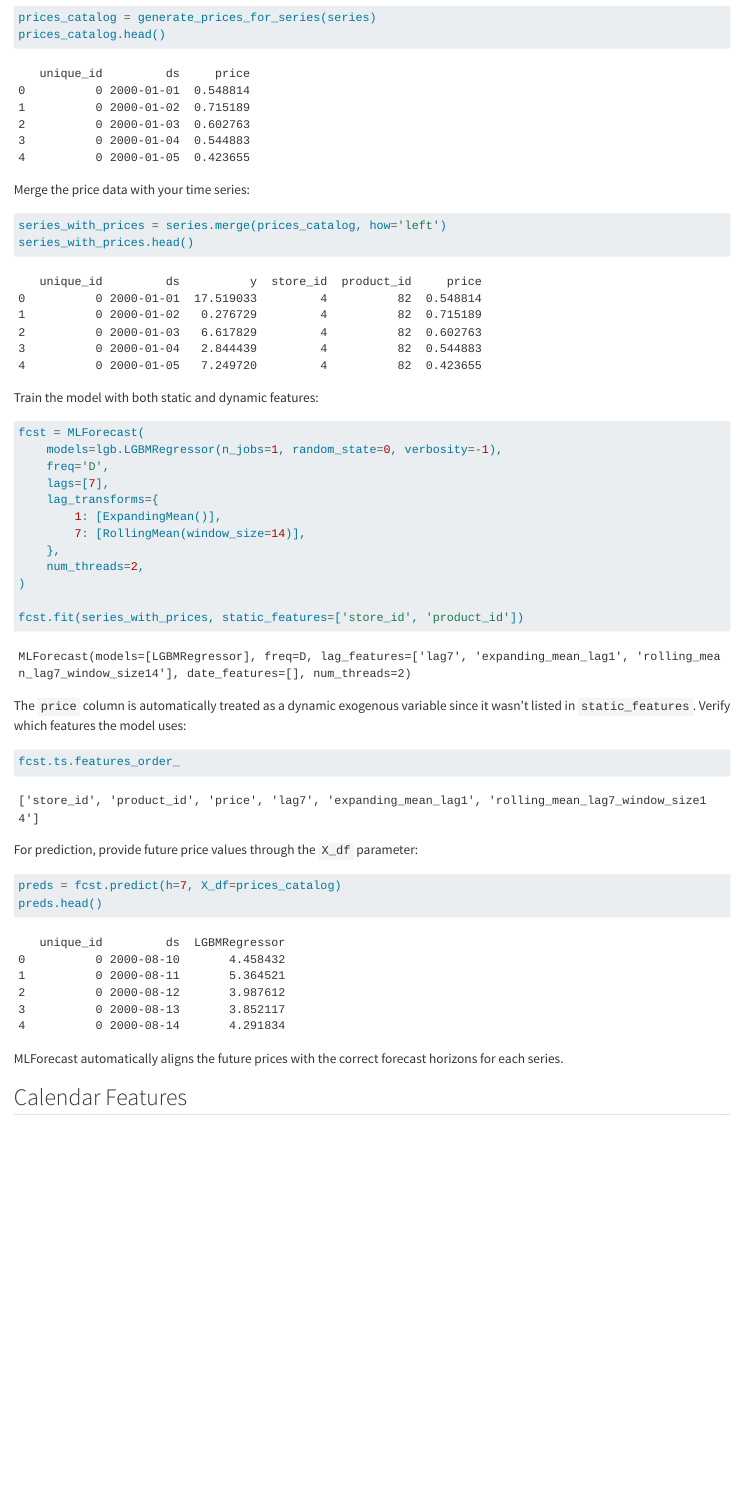
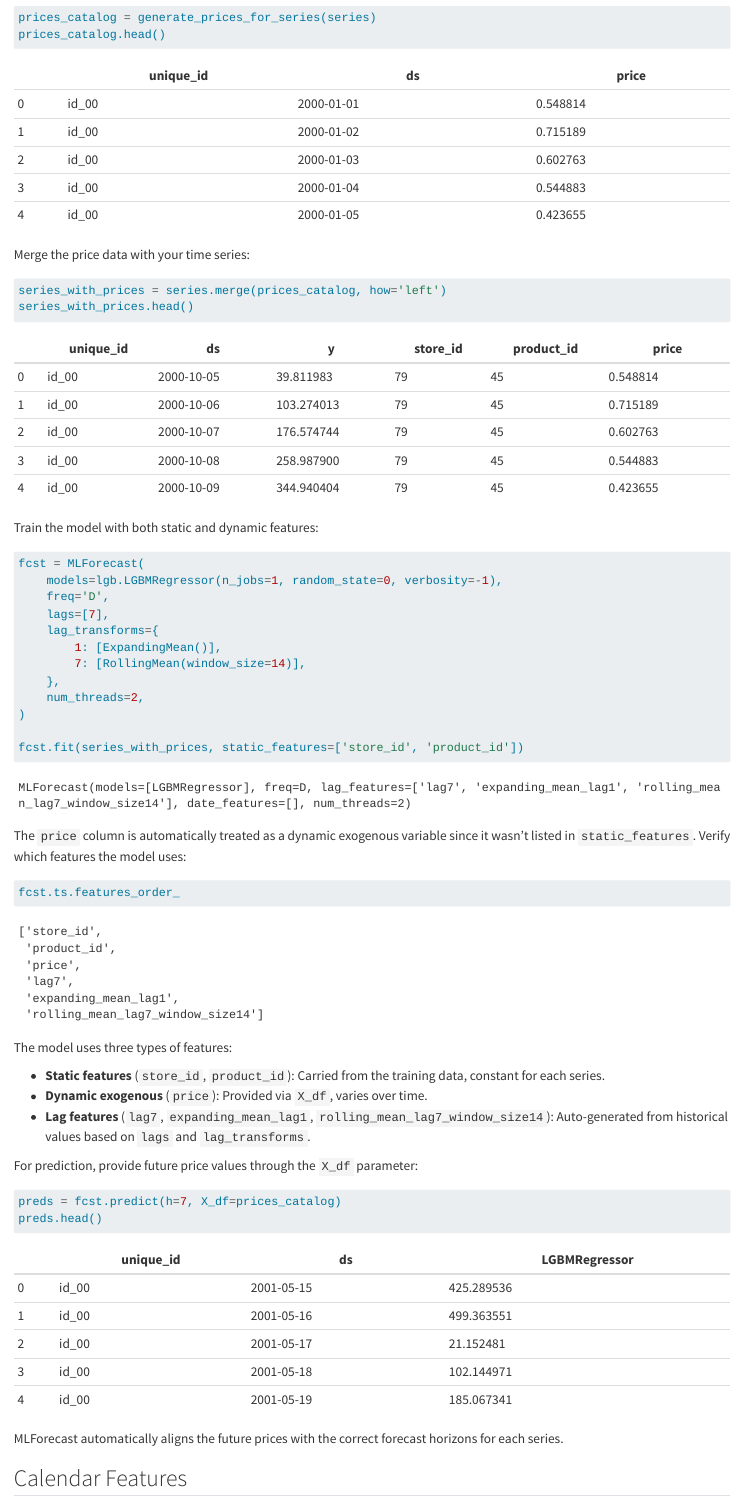
Before and after one commit to Nixtla/blog, a Quarto document (posts/mlforecast_exogenous_variables.qmd): the page in a window 1100 px wide, from 3000 px down. Rendered offline with R 4.5, knitr and Pandoc in place of Quarto, with nearby package versions; the code chunks are not run, so their results and figures are left out.

Commit message:
docs: add feature type explanations

````diff
--- a/posts/mlforecast_exogenous_variables.qmd
+++ b/posts/mlforecast_exogenous_variables.qmd
@@ -150,14 +148,13 @@ prices_catalog = generate_prices_for_series(series)
 prices_catalog.head()
 ```
 
-```text
-   unique_id         ds     price
-0          0 2000-01-01  0.548814
-1          0 2000-01-02  0.715189
-2          0 2000-01-03  0.602763
-3          0 2000-01-04  0.544883
-4          0 2000-01-05  0.423655
-```
+|   | unique_id | ds         | price       |
+|---|-----------|------------|-------------|
+| 0 | id_00     | 2000-01-01 | 0.548814    |
+| 1 | id_00     | 2000-01-02 | 0.715189    |
+| 2 | id_00     | 2000-01-03 | 0.602763    |
+| 3 | id_00     | 2000-01-04 | 0.544883    |
+| 4 | id_00     | 2000-01-05 | 0.423655    |
 
 Merge the price data with your time series:
 
@@ -166,14 +163,13 @@ series_with_prices = series.merge(prices_catalog, how='left')
 series_with_prices.head()
 ```
 
-```text
-   unique_id         ds          y  store_id  product_id     price
-0          0 2000-01-01  17.519033         4          82  0.548814
-1          0 2000-01-02   0.276729         4          82  0.715189
-2          0 2000-01-03   6.617829         4          82  0.602763
-3          0 2000-01-04   2.844439         4          82  0.544883
-4          0 2000-01-05   7.249720         4          82  0.423655
-```
+|   | unique_id | ds         | y          | store_id | product_id | price       |
+|---|-----------|------------|------------|----------|------------|-------------|
+| 0 | id_00     | 2000-10-05 | 39.811983  | 79       | 45         | 0.548814    |
+| 1 | id_00     | 2000-10-06 | 103.274013 | 79       | 45         | 0.715189    |
+| 2 | id_00     | 2000-10-07 | 176.574744 | 79       | 45         | 0.602763    |
+| 3 | id_00     | 2000-10-08 | 258.987900 | 79       | 45         | 0.544883    |
+| 4 | id_00     | 2000-10-09 | 344.940404 | 79       | 45         | 0.423655    |
 
 Train the model with both static and dynamic features:
 
@@ -203,8 +199,19 @@ fcst.ts.features_order_
 ```
 
 ```text
-['store_id', 'product_id', 'price', 'lag7', 'expanding_mean_lag1', 'rolling_mean_lag7_window_size14']
+['store_id',
+ 'product_id',
+ 'price',
+ 'lag7',
+ 'expanding_mean_lag1',
+ 'rolling_mean_lag7_window_size14']
 ```
+
+The model uses three types of features:
+
+- **Static features** (`store_id`, `product_id`): Carried from the training data, constant for each series.
+- **Dynamic exogenous** (`price`): Provided via `X_df`, varies over time.
+- **Lag features** (`lag7`, `expanding_mean_lag1`, `rolling_mean_lag7_window_size14`): Auto-generated from historical values based on `lags` and `lag_transforms`.
 
 For prediction, provide future price values through the `X_df` parameter:
 
@@ -213,14 +220,13 @@ preds = fcst.predict(h=7, X_df=prices_catalog)
 preds.head()
 ```
 
-```text
-   unique_id         ds  LGBMRegressor
-0          0 2000-08-10       4.458432
-1          0 2000-08-11       5.364521
-2          0 2000-08-12       3.987612
-3          0 2000-08-13       3.852117
-4          0 2000-08-14       4.291834
-```
+|   | unique_id | ds         | LGBMRegressor |
+|---|-----------|------------|---------------|
+| 0 | id_00     | 2001-05-15 | 425.289536    |
+| 1 | id_00     | 2001-05-16 | 499.363551    |
+| 2 | id_00     | 2001-05-17 | 21.152481     |
+| 3 | id_00     | 2001-05-18 | 102.144971    |
+| 4 | id_00     | 2001-05-19 | 185.067341    |
 
 MLForecast automatically aligns the future prices with the correct forecast horizons for each series.
 
````
Also changed, not shown: posts/mlforecast_exogenous_variables.qmd (2 more changed lines).
